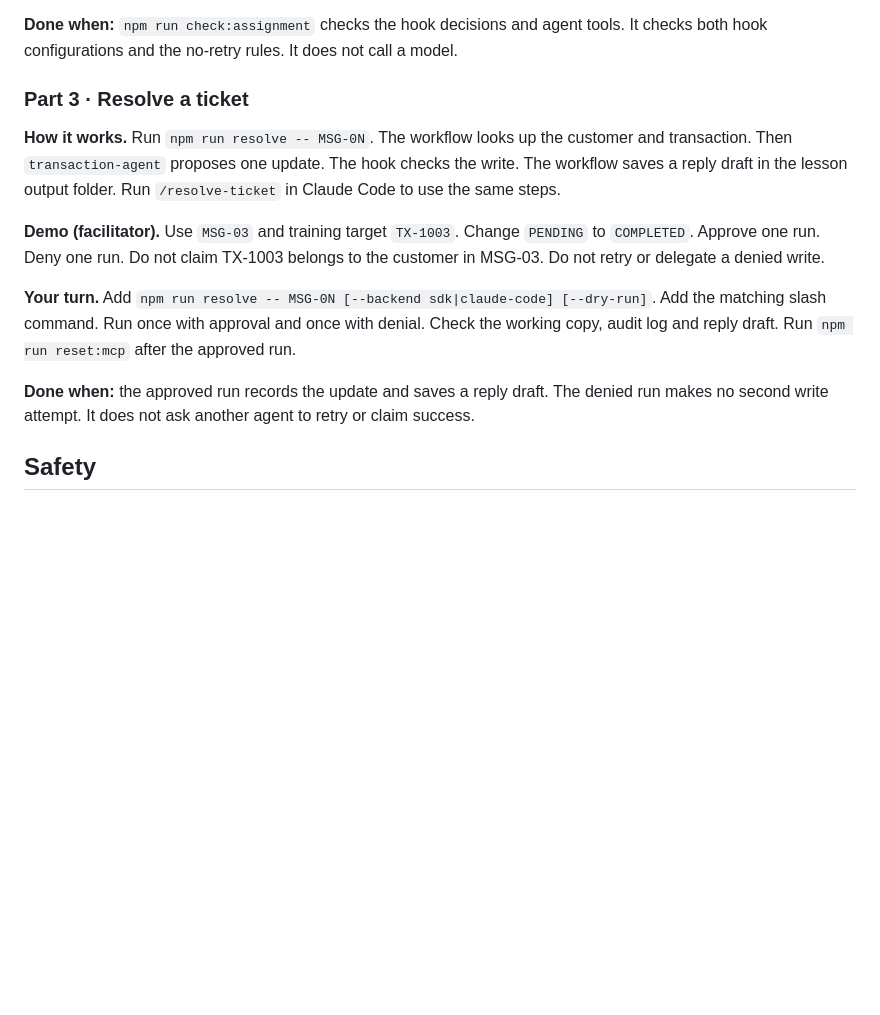
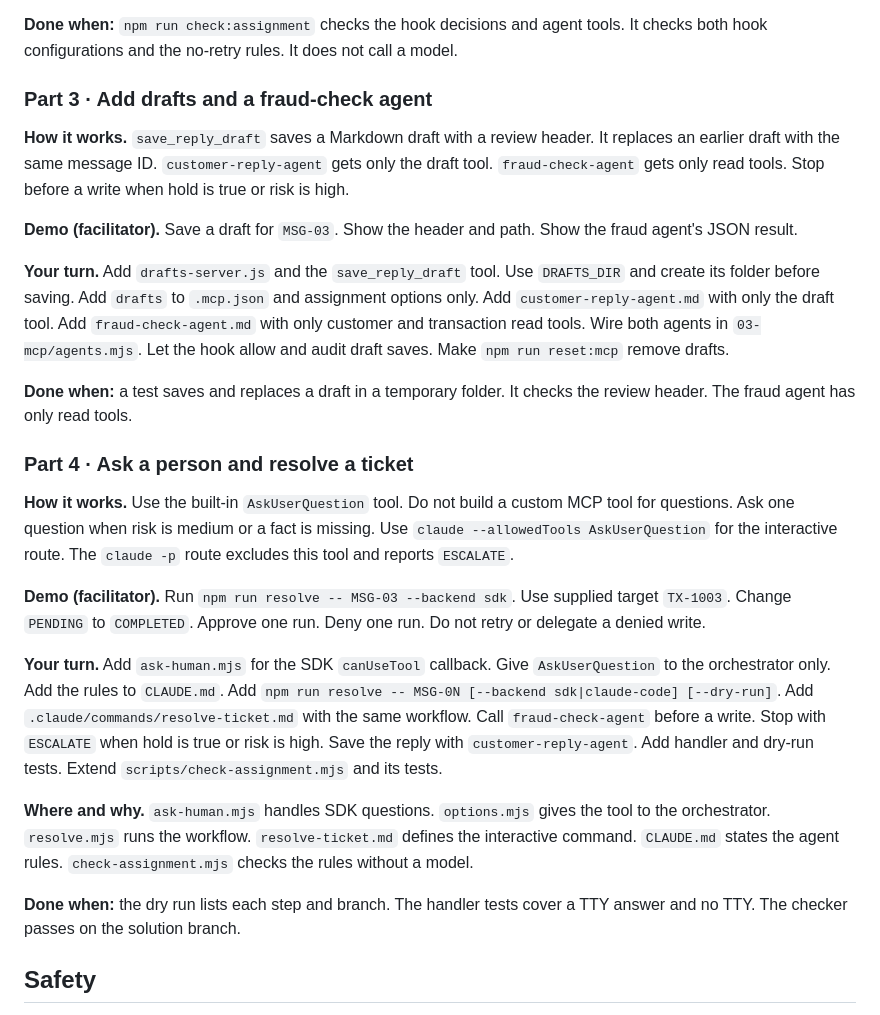
Before and after one commit to RyanLisse/aetherlink-day5-n8n-to-agent, a Markdown page: README.md, the part around the change. GitHub-like rendering; blank space fills up the shorter version.

Commit message:
Document final MCP assignment workflow
Co-Authored-By: Devin AI <158243242+devin-ai-integration[bot]@users.noreply.github.com>

```diff
--- a/README.md
+++ b/README.md
@@ -195,30 +195,65 @@ Stop after a denial. Do not retry or delegate the write.
 It checks both hook configurations and the no-retry rules.
 It does not call a model.
 
-### Part 3 · Resolve a ticket
+### Part 3 · Add drafts and a fraud-check agent
 
-**How it works.** Run `npm run resolve -- MSG-0N`.
-The workflow looks up the customer and transaction.
-Then `transaction-agent` proposes one update.
-The hook checks the write.
-The workflow saves a reply draft in the lesson output folder.
-Run `/resolve-ticket` in Claude Code to use the same steps.
+**How it works.** `save_reply_draft` saves a Markdown draft with a review header.
+It replaces an earlier draft with the same message ID.
+`customer-reply-agent` gets only the draft tool.
+`fraud-check-agent` gets only read tools.
+Stop before a write when hold is true or risk is high.
 
-**Demo (facilitator).** Use `MSG-03` and training target `TX-1003`.
-Change `PENDING` to `COMPLETED`.
+**Demo (facilitator).** Save a draft for `MSG-03`.
+Show the header and path.
+Show the fraud agent's JSON result.
+
+**Your turn.** Add `drafts-server.js` and the `save_reply_draft` tool.
+Use `DRAFTS_DIR` and create its folder before saving.
+Add `drafts` to `.mcp.json` and assignment options only.
+Add `customer-reply-agent.md` with only the draft tool.
+Add `fraud-check-agent.md` with only customer and transaction read tools.
+Wire both agents in `03-mcp/agents.mjs`.
+Let the hook allow and audit draft saves.
+Make `npm run reset:mcp` remove drafts.
+
+**Done when:** a test saves and replaces a draft in a temporary folder.
+It checks the review header.
+The fraud agent has only read tools.
+
+### Part 4 · Ask a person and resolve a ticket
+
+**How it works.** Use the built-in `AskUserQuestion` tool.
+Do not build a custom MCP tool for questions.
+Ask one question when risk is medium or a fact is missing.
+Use `claude --allowedTools AskUserQuestion` for the interactive route.
+The `claude -p` route excludes this tool and reports `ESCALATE`.
+
+**Demo (facilitator).** Run `npm run resolve -- MSG-03 --backend sdk`.
+Use supplied target `TX-1003`. Change `PENDING` to `COMPLETED`.
 Approve one run. Deny one run.
-Do not claim TX-1003 belongs to the customer in MSG-03.
 Do not retry or delegate a denied write.
 
-**Your turn.** Add `npm run resolve -- MSG-0N [--backend sdk|claude-code] [--dry-run]`.
-Add the matching slash command.
-Run once with approval and once with denial.
-Check the working copy, audit log and reply draft.
-Run `npm run reset:mcp` after the approved run.
+**Your turn.** Add `ask-human.mjs` for the SDK `canUseTool` callback.
+Give `AskUserQuestion` to the orchestrator only.
+Add the rules to `CLAUDE.md`.
+Add `npm run resolve -- MSG-0N [--backend sdk|claude-code] [--dry-run]`.
+Add `.claude/commands/resolve-ticket.md` with the same workflow.
+Call `fraud-check-agent` before a write.
+Stop with `ESCALATE` when hold is true or risk is high.
+Save the reply with `customer-reply-agent`.
+Add handler and dry-run tests.
+Extend `scripts/check-assignment.mjs` and its tests.
 
-**Done when:** the approved run records the update and saves a reply draft.
-The denied run makes no second write attempt.
-It does not ask another agent to retry or claim success.
+**Where and why.** `ask-human.mjs` handles SDK questions.
+`options.mjs` gives the tool to the orchestrator.
+`resolve.mjs` runs the workflow.
+`resolve-ticket.md` defines the interactive command.
+`CLAUDE.md` states the agent rules.
+`check-assignment.mjs` checks the rules without a model.
+
+**Done when:** the dry run lists each step and branch.
+The handler tests cover a TTY answer and no TTY.
+The checker passes on the solution branch.
 
 ## Safety
 
```
Also changed, not shown: SOLO.md (+82 -21 lines).
